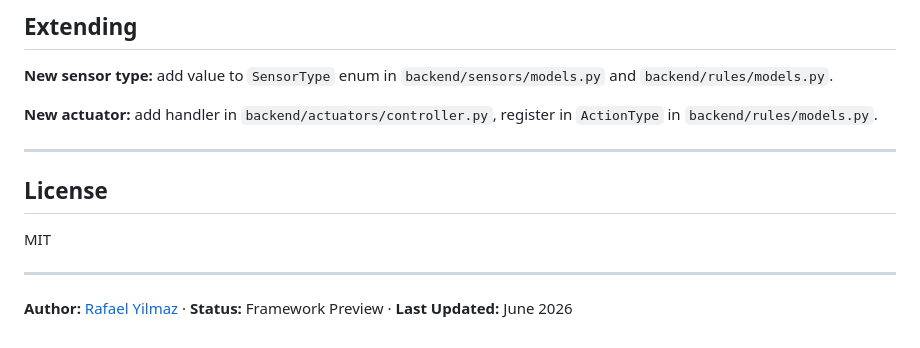
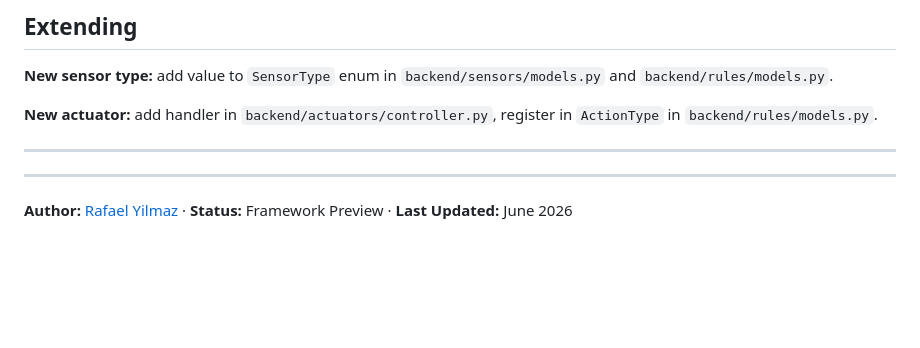
Before and after one commit to 9t29zhmwdh-coder/GardenFlow, a Markdown page: README.md, the part around the change. Drawn GitHub-style; blank space fills up the shorter version.

Commit message:
[fix] README: remove inline license section (handled by LICENSE file)

```diff
--- a/README.md
+++ b/README.md
@@ -144,10 +144,6 @@ curl -X POST http://localhost:8000/api/rules \
 
 ---
 
-## License
-
-MIT
-
 ---
 
 **Author:** [Rafael Yilmaz](https://github.com/9t29zhmwdh-coder) · **Status:** Framework Preview · **Last Updated:** June 2026
```
